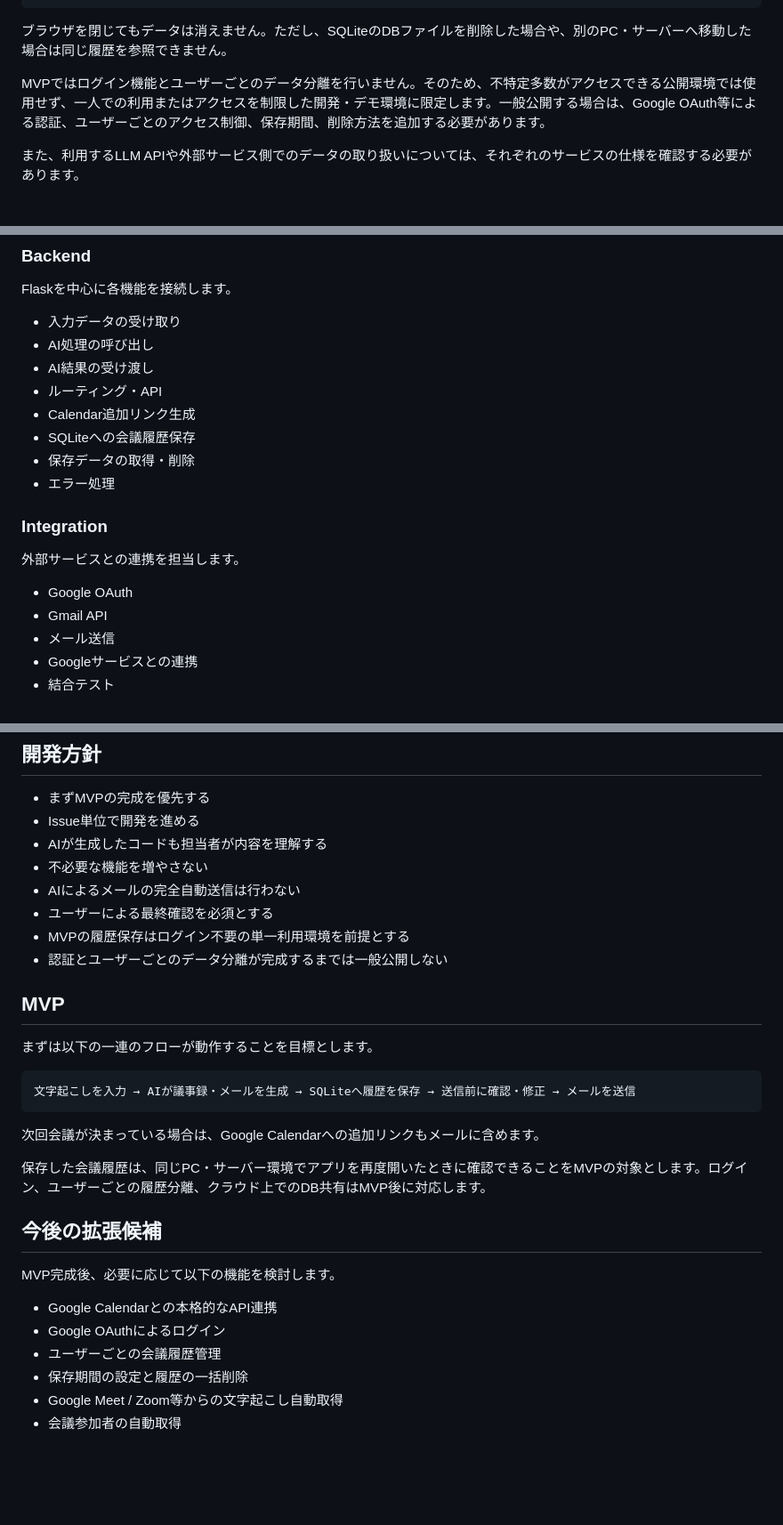
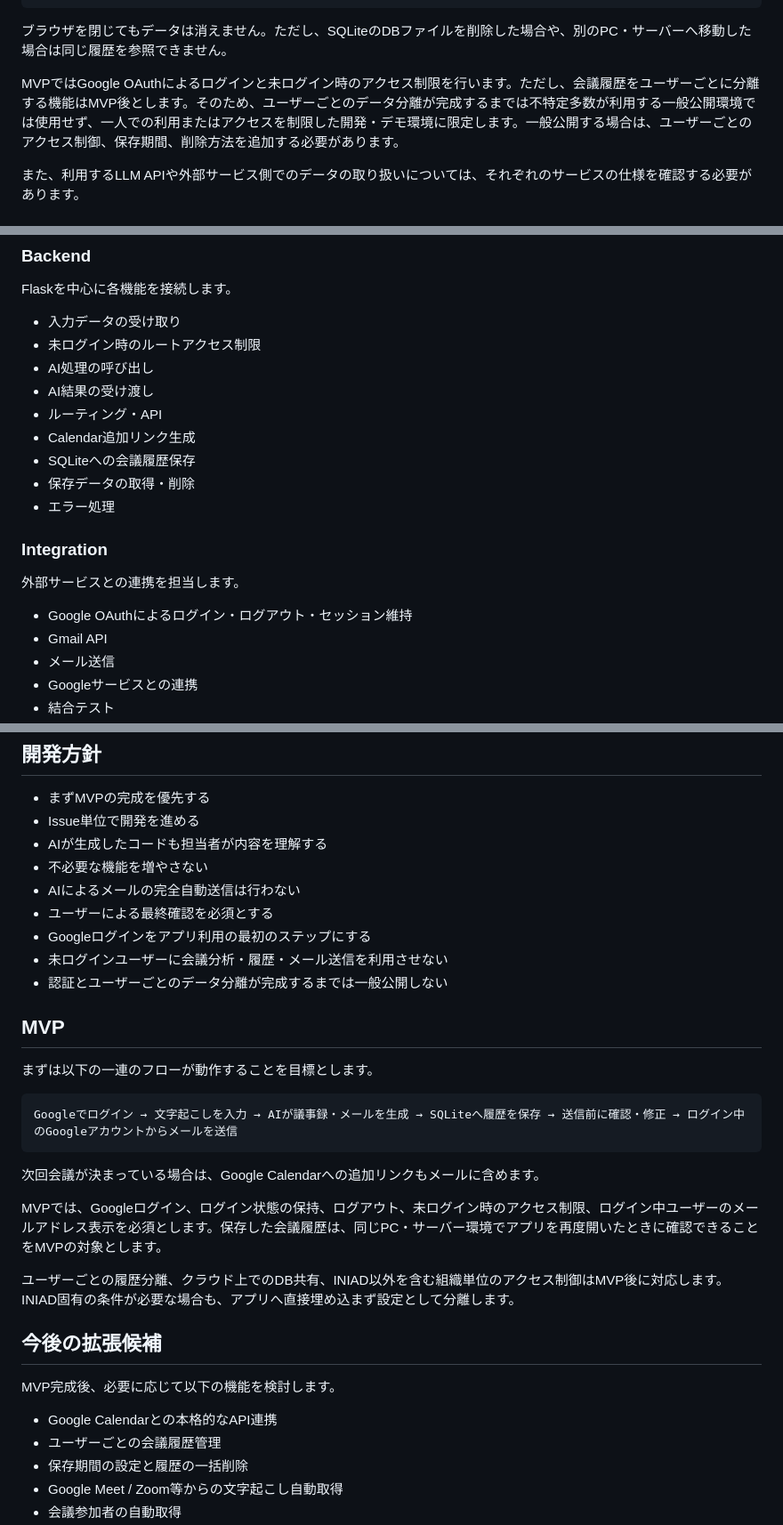
Before and after one commit to Miyayayayayaya/GIZIROU, a Markdown page: README.md, 3 parts joined by grey strips. Shown at 89% size. Rendered like a GitHub page; blank space fills up the shorter version.

````diff
--- a/README.md
+++ b/README.md
@@ -138,7 +148,7 @@ MVPでは、会議の文字起こしとAIの解析結果をローカルのSQLite
 
 ブラウザを閉じてもデータは消えません。ただし、SQLiteのDBファイルを削除した場合や、別のPC・サーバーへ移動した場合は同じ履歴を参照できません。
 
-MVPではログイン機能とユーザーごとのデータ分離を行いません。そのため、不特定多数がアクセスできる公開環境では使用せず、一人での利用またはアクセスを制限した開発・デモ環境に限定します。一般公開する場合は、Google OAuth等による認証、ユーザーごとのアクセス制御、保存期間、削除方法を追加する必要があります。
+MVPではGoogle OAuthによるログインと未ログイン時のアクセス制限を行います。ただし、会議履歴をユーザーごとに分離する機能はMVP後とします。そのため、ユーザーごとのデータ分離が完成するまでは不特定多数が利用する一般公開環境では使用せず、一人での利用またはアクセスを制限した開発・デモ環境に限定します。一般公開する場合は、ユーザーごとのアクセス制御、保存期間、削除方法を追加する必要があります。
 
 また、利用するLLM APIや外部サービス側でのデータの取り扱いについては、それぞれのサービスの仕様を確認する必要があります。
 
@@ -185,6 +197,7 @@ MVPではログイン機能とユーザーごとのデータ分離を行いま
 Flaskを中心に各機能を接続します。
 
 - 入力データの受け取り
+- 未ログイン時のルートアクセス制限
 - AI処理の呼び出し
 - AI結果の受け渡し
 - ルーティング・API
@@ -197,7 +210,7 @@ Flaskを中心に各機能を接続します。
 
 外部サービスとの連携を担当します。
 
-- Google OAuth
+- Google OAuthによるログイン・ログアウト・セッション維持
 - Gmail API
 - メール送信
 - Googleサービスとの連携
@@ -211,7 +224,8 @@ Flaskを中心に各機能を接続します。
 - 不必要な機能を増やさない
 - AIによるメールの完全自動送信は行わない
 - ユーザーによる最終確認を必須とする
-- MVPの履歴保存はログイン不要の単一利用環境を前提とする
+- Googleログインをアプリ利用の最初のステップにする
+- 未ログインユーザーに会議分析・履歴・メール送信を利用させない
 - 認証とユーザーごとのデータ分離が完成するまでは一般公開しない
 
 ## MVP
@@ -219,19 +233,20 @@ Flaskを中心に各機能を接続します。
 まずは以下の一連のフローが動作することを目標とします。
 
 ```text
-文字起こしを入力 → AIが議事録・メールを生成 → SQLiteへ履歴を保存 → 送信前に確認・修正 → メールを送信
+Googleでログイン → 文字起こしを入力 → AIが議事録・メールを生成 → SQLiteへ履歴を保存 → 送信前に確認・修正 → ログイン中のGoogleアカウントからメールを送信
 ```
 
 次回会議が決まっている場合は、Google Calendarへの追加リンクもメールに含めます。
 
-保存した会議履歴は、同じPC・サーバー環境でアプリを再度開いたときに確認できることをMVPの対象とします。ログイン、ユーザーごとの履歴分離、クラウド上でのDB共有はMVP後に対応します。
+MVPでは、Googleログイン、ログイン状態の保持、ログアウト、未ログイン時のアクセス制限、ログイン中ユーザーのメールアドレス表示を必須とします。保存した会議履歴は、同じPC・サーバー環境でアプリを再度開いたときに確認できることをMVPの対象とします。
+
+ユーザーごとの履歴分離、クラウド上でのDB共有、INIAD以外を含む組織単位のアクセス制御はMVP後に対応します。INIAD固有の条件が必要な場合も、アプリへ直接埋め込まず設定として分離します。
 
 ## 今後の拡張候補
 
 MVP完成後、必要に応じて以下の機能を検討します。
 
 - Google Calendarとの本格的なAPI連携
-- Google OAuthによるログイン
 - ユーザーごとの会議履歴管理
 - 保存期間の設定と履歴の一括削除
 - Google Meet / Zoom等からの文字起こし自動取得
````
Also changed, not shown: other parts of README.md (+21 -9 lines).
